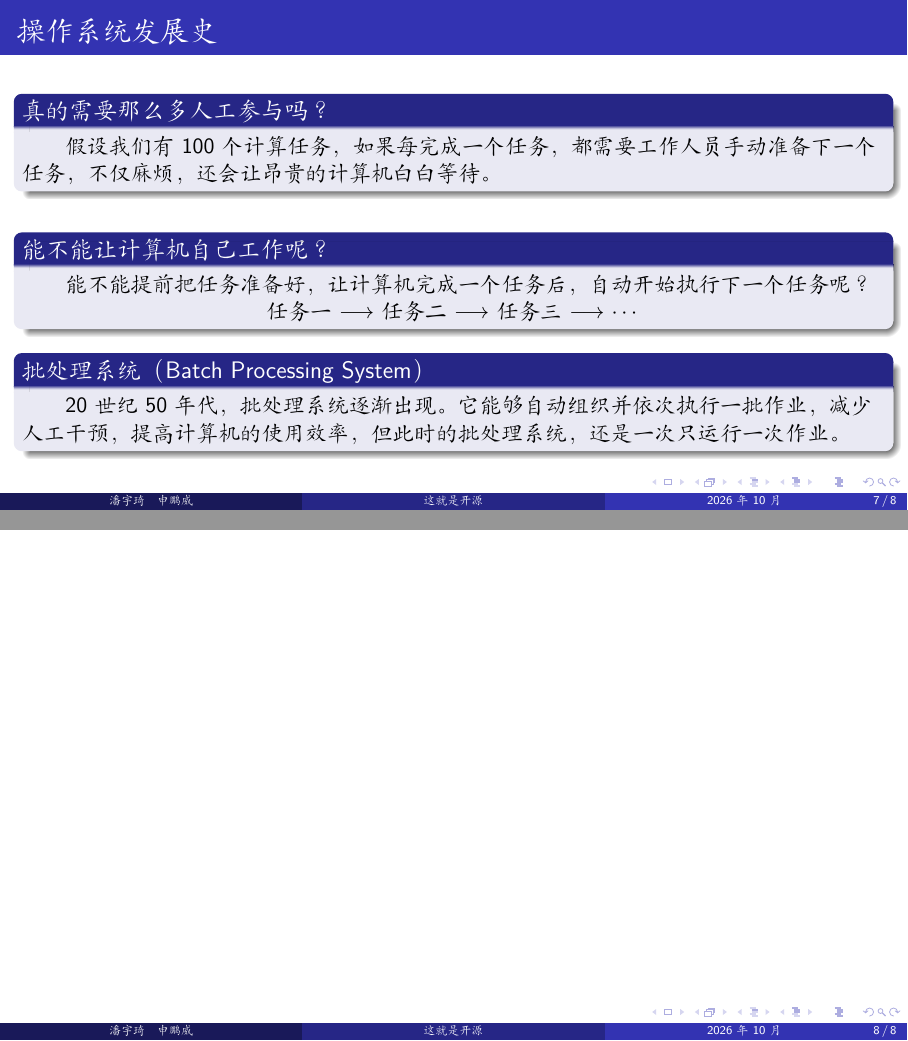
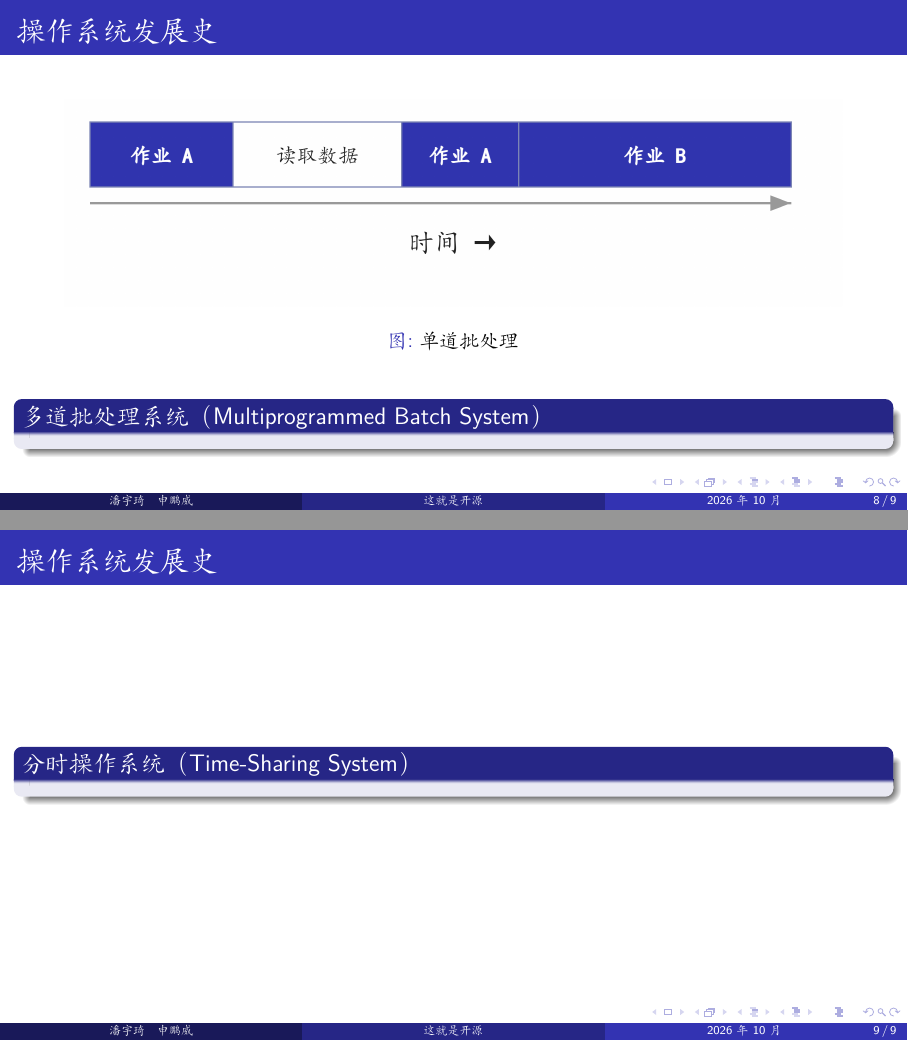
Before and after one commit to Leon5428/ThisIsOpenSource, LaTeX slides (00-introduction/00-introduction.tex): pages 8 and 9 of 9 before the commit and pages 9 and 10 of 10 after it, joined at a grey line. Compiled offline with XeLaTeX; a missing font is replaced by an installed copy or a similar font.

Commit message:
新增单/多道批处理系统

```diff
--- a/00-introduction/00-introduction.tex
+++ b/00-introduction/00-introduction.tex
@@ -201,7 +201,7 @@
 		$\longrightarrow$ $\cdots$
 	\end{block}
 
-	\begin{block}{批处理系统（Batch Processing System）}
+	\begin{block}{单道批处理系统（Simple Batch System）}
 		\hspace*{2em}20 世纪 50 年代，
 		批处理系统逐渐出现。
 		它能够自动组织并依次执行一批作业，
@@ -210,9 +210,22 @@
 
 \end{frame}
 
-\begin{frame}
+\begin{frame}{操作系统发展史}
+		\begin{figure}
+			\centering
+			\includegraphics[width=0.9\textwidth]{images/6.png}
+			\caption{单道批处理}
+		\end{figure}
+	\begin{block}{多道批处理系统（Multiprogrammed Batch System）}
+
+	\end{block}
 
 \end{frame}
 
+\begin{frame}{操作系统发展史}
+	\begin{block}{分时操作系统（Time-Sharing System）}
+
+	\end{block}
+\end{frame}
 
 \end{document}
```
Also changed, not shown: 00-introduction/00-introduction.pdf, 00-introduction/images/6.png (added), 00-introduction/images/7.png (added).
